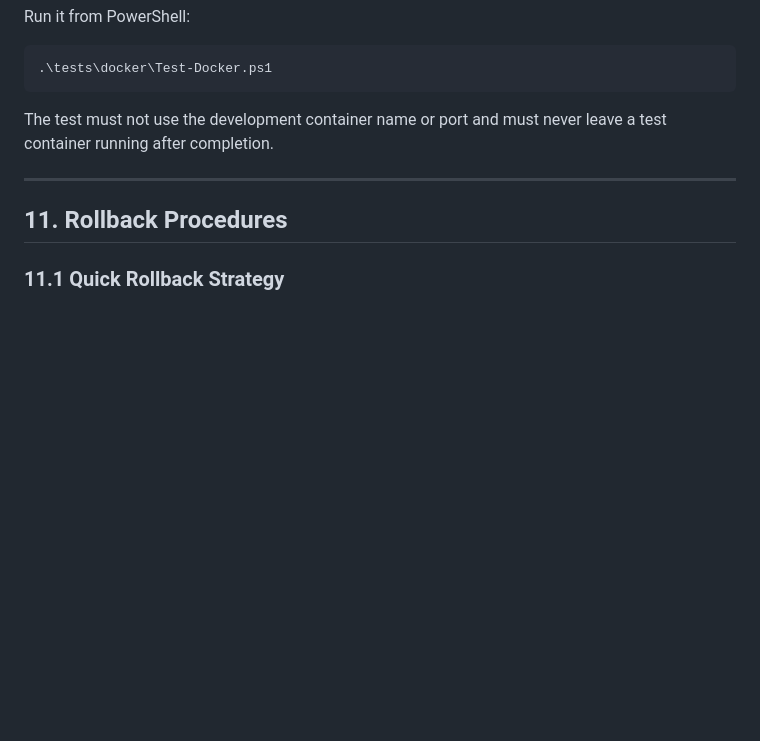
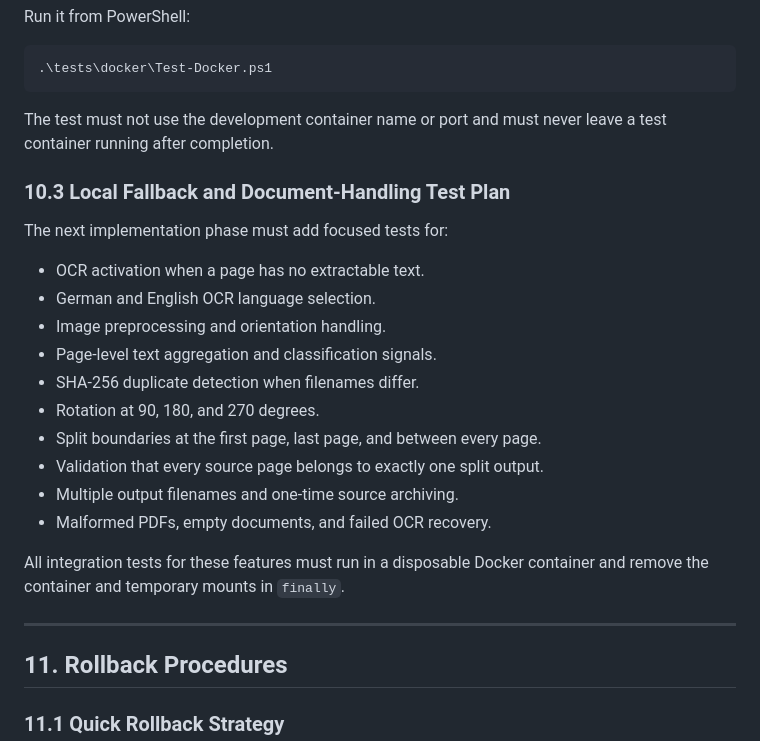
Before and after one commit to CDRO/Classifier, a Markdown page: docs/guides/WORKFLOW_TESTING_DEBUGGING.md, the part around the change. Drawn GitHub-style; blank space fills up the shorter version.

```diff
--- a/docs/guides/WORKFLOW_TESTING_DEBUGGING.md
+++ b/docs/guides/WORKFLOW_TESTING_DEBUGGING.md
@@ -1106,6 +1106,23 @@ Run it from PowerShell:
 
 The test must not use the development container name or port and must never leave a test container running after completion.
 
+### 10.3 Local Fallback and Document-Handling Test Plan
+
+The next implementation phase must add focused tests for:
+
+- OCR activation when a page has no extractable text.
+- German and English OCR language selection.
+- Image preprocessing and orientation handling.
+- Page-level text aggregation and classification signals.
+- SHA-256 duplicate detection when filenames differ.
+- Rotation at 90, 180, and 270 degrees.
+- Split boundaries at the first page, last page, and between every page.
+- Validation that every source page belongs to exactly one split output.
+- Multiple output filenames and one-time source archiving.
+- Malformed PDFs, empty documents, and failed OCR recovery.
+
+All integration tests for these features must run in a disposable Docker container and remove the container and temporary mounts in `finally`.
+
 ---
 
 ## 11. Rollback Procedures
```
Also changed, not shown: README.md (+49 -0 lines), docs/specs/SYSTEM_SPECIFICATION.md (+12 -6 lines).
